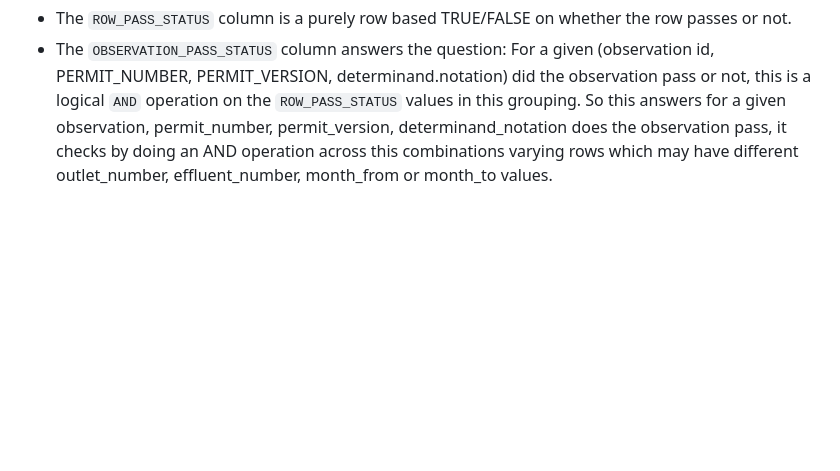
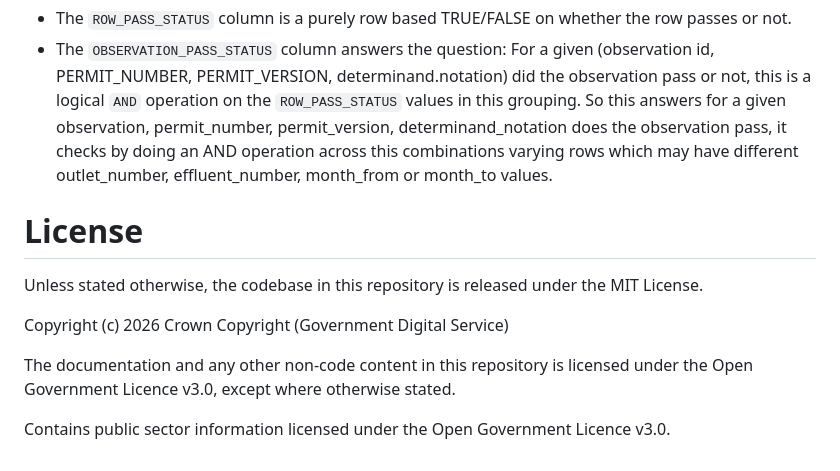
Before and after one commit to agrimetrics/catchment-poc, a Markdown page: README.md, the part around the change. GitHub-like rendering; blank space fills up the shorter version.

Commit message:
added license.md file and copyright details in readme

```diff
--- a/README.md
+++ b/README.md
@@ -33,3 +33,12 @@
 **Notes on the `output_data/observations_with_permits_and_rules.csv` dataset**
 - The `ROW_PASS_STATUS` column is a purely row based TRUE/FALSE on whether the row passes or not.
 - The `OBSERVATION_PASS_STATUS` column answers the question: For a given (observation id, PERMIT_NUMBER, PERMIT_VERSION, determinand.notation) did the observation pass or not, this is a logical `AND` operation on the `ROW_PASS_STATUS` values in this grouping. So this answers for a given observation, permit_number, permit_version, determinand_notation does the observation pass, it checks by doing an AND operation across this combinations varying rows which may have different outlet_number, effluent_number, month_from or month_to values.
+
+# License
+Unless stated otherwise, the codebase in this repository is released under the MIT License.
+
+Copyright (c) 2026 Crown Copyright (Government Digital Service)
+
+The documentation and any other non-code content in this repository is licensed under the Open Government Licence v3.0, except where otherwise stated.
+
+Contains public sector information licensed under the Open Government Licence v3.0.
```
Also changed, not shown: LICENSE.md (added, +9 -0 lines).
